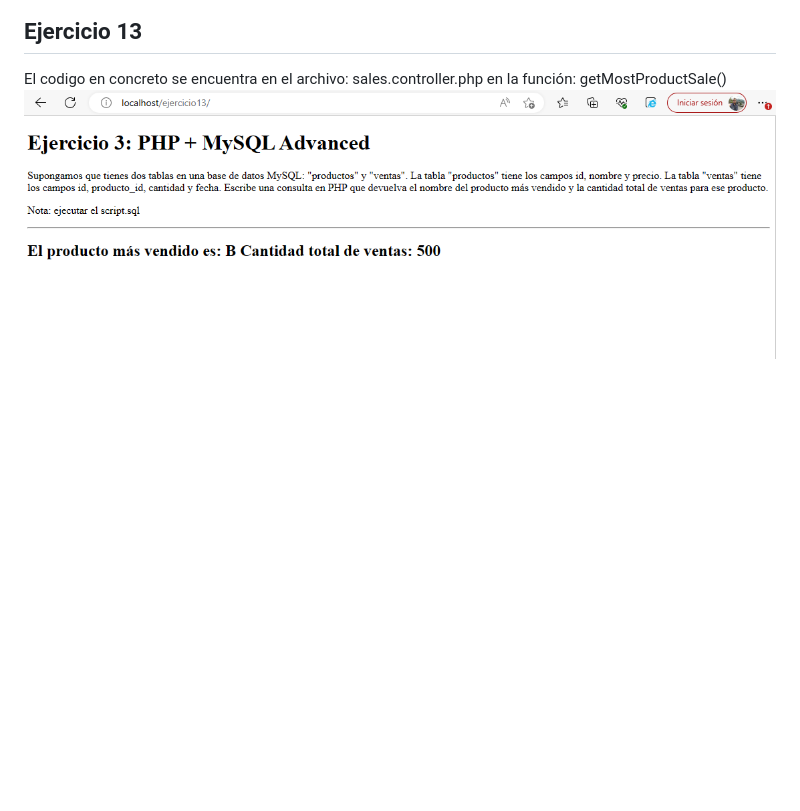
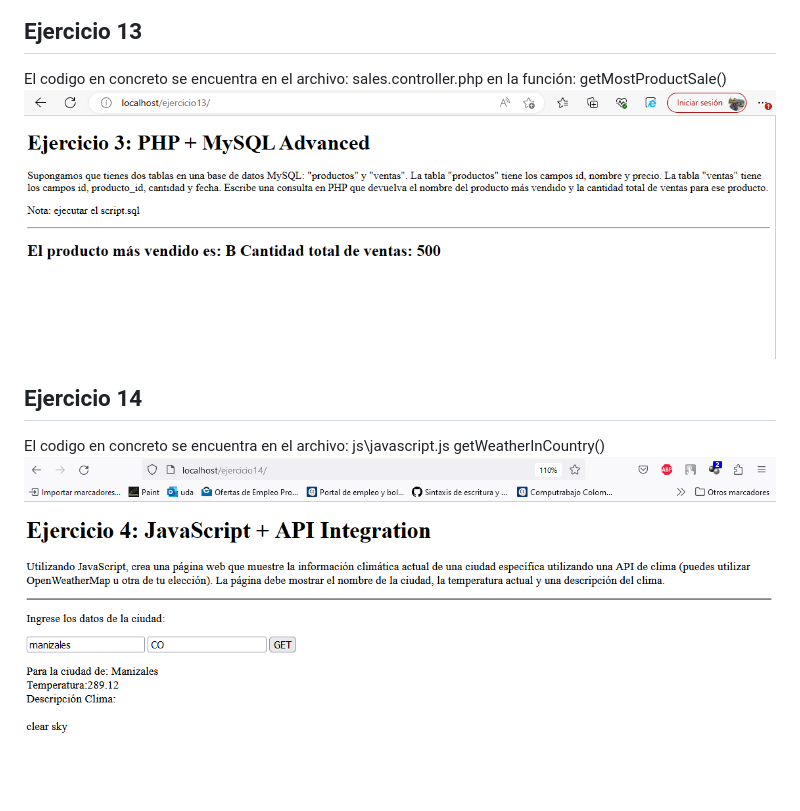
Before and after one commit to felipedelosh/PruebaTecnicaIDTSAS, a Markdown page: README.md, the part around the change. GitHub-like rendering; pictures changed too: Docs/Evidence/ejercicio14.png (added); blank space fills up the shorter version.

Commit message:
end test 14

```diff
--- a/README.md
+++ b/README.md
@@ -90,4 +90,10 @@ El codigo en concreto se encuentra en el archivo: javascript.js
 ## Ejercicio 13
 El codigo en concreto se encuentra en el archivo: sales.controller.php en la función: getMostProductSale()
 <br>
-![Ejercicio12](Docs/Evidence/ejercicio13.png)
+![Ejercicio13](Docs/Evidence/ejercicio13.png)
+
+
+## Ejercicio 14
+El codigo en concreto se encuentra en el archivo: js\javascript.js getWeatherInCountry()
+<br>
+![Ejercicio14](Docs/Evidence/ejercicio14.png)
```
Also changed, not shown: 1 other file.
